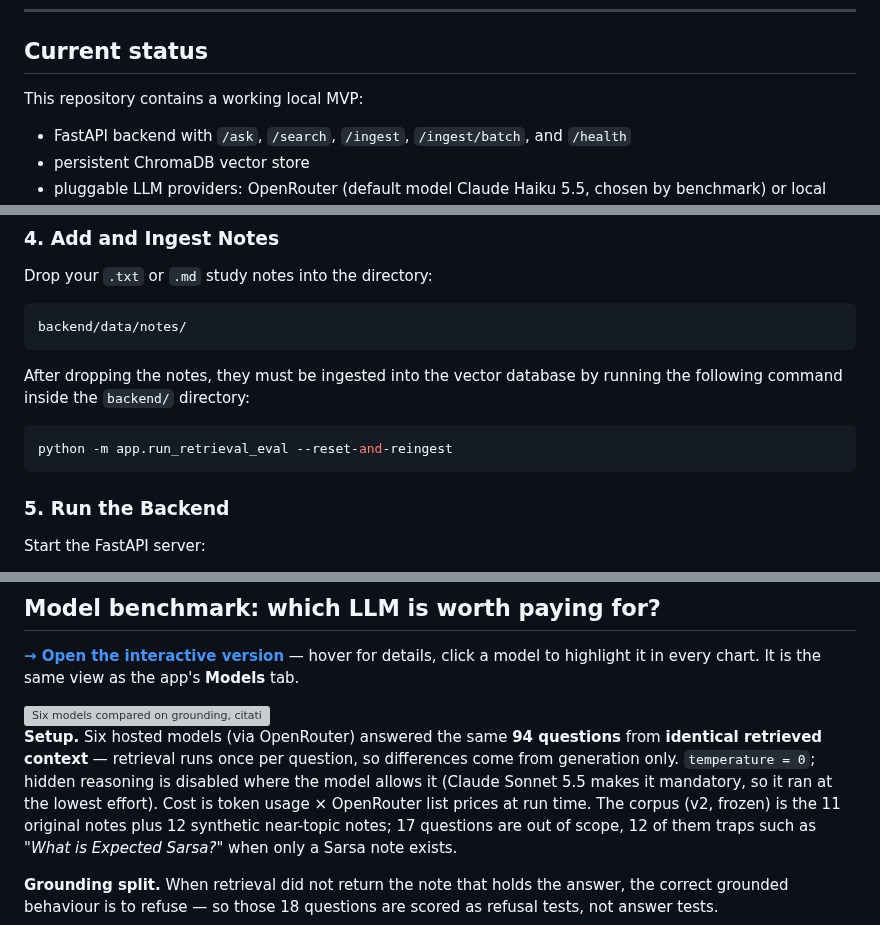
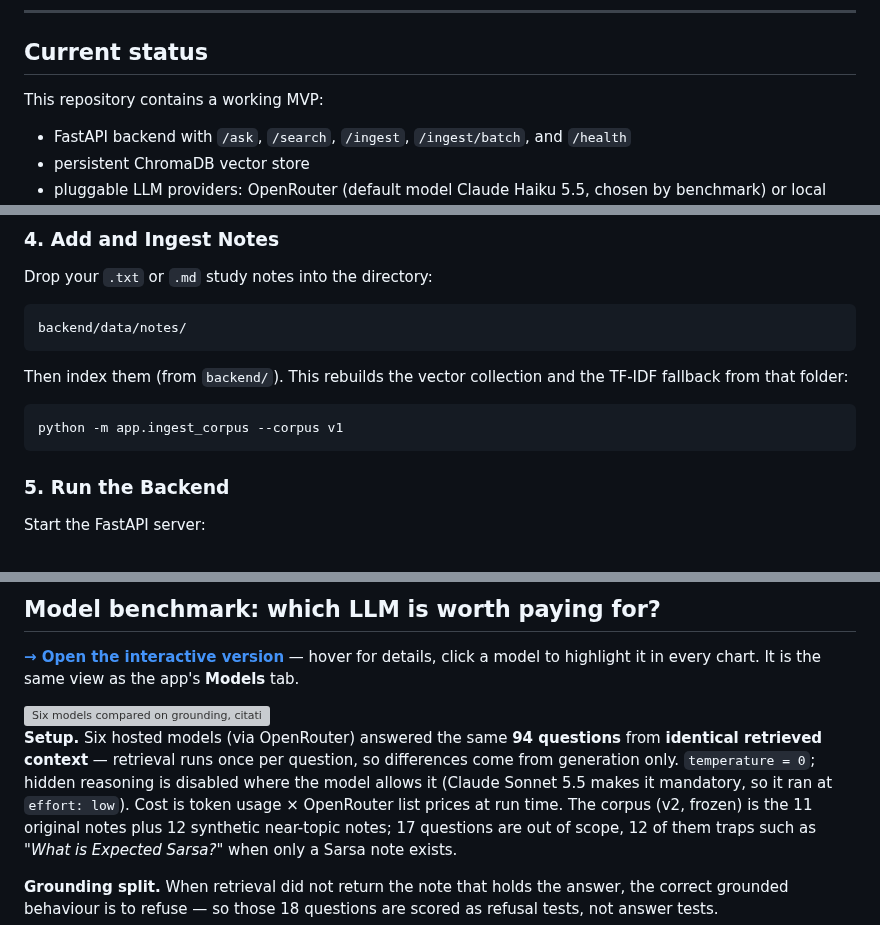
Before and after one commit to kat1478/notes-rag-assistant, a Markdown page: README.md, 3 parts joined by grey strips. Drawn GitHub-style; grey boxes are pictures that could not be loaded.

````diff
--- a/README.md
+++ b/README.md
@@ -48,7 +48,7 @@ final validation run on previously unseen notes.
 
 ## Current status
 
-This repository contains a working local MVP:
+This repository contains a working MVP:
 
 - FastAPI backend with `/ask`, `/search`, `/ingest`, `/ingest/batch`, and `/health`
 - persistent ChromaDB vector store
@@ -134,10 +134,10 @@ Drop your `.txt` or `.md` study notes into the directory:
 backend/data/notes/
 ```
 
-After dropping the notes, they must be ingested into the vector database by running the following command inside the `backend/` directory:
+Then index them (from `backend/`). This rebuilds the vector collection and the TF-IDF fallback from that folder:
 
 ```bash
-python -m app.run_retrieval_eval --reset-and-reingest
+python -m app.ingest_corpus --corpus v1
 ```
 
 ### 5. Run the Backend
@@ -241,7 +242,7 @@ model to highlight it in every chart. It is the same view as the app's **Models*
 
 **Setup.** Six hosted models (via OpenRouter) answered the same **94 questions** from **identical retrieved context** —
 retrieval runs once per question, so differences come from generation only. `temperature = 0`; hidden reasoning is
-disabled where the model allows it (Claude Sonnet 5.5 makes it mandatory, so it ran at the lowest effort). Cost is
+disabled where the model allows it (Claude Sonnet 5.5 makes it mandatory, so it ran at `effort: low`). Cost is
 token usage × OpenRouter list prices at run time. The corpus (v2, frozen) is the 11 original notes plus 12 synthetic
 near-topic notes; 17 questions are out of scope, 12 of them traps such as *"What is Expected Sarsa?"* when only a
 Sarsa note exists.
````
Also changed, not shown: other parts of README.md (+12 -10 lines), docs/screenshots/answer_light.png, 1 other file.
